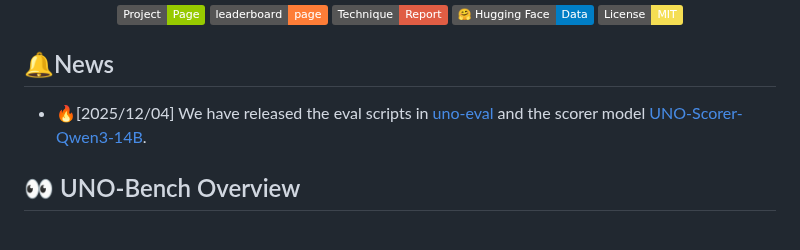
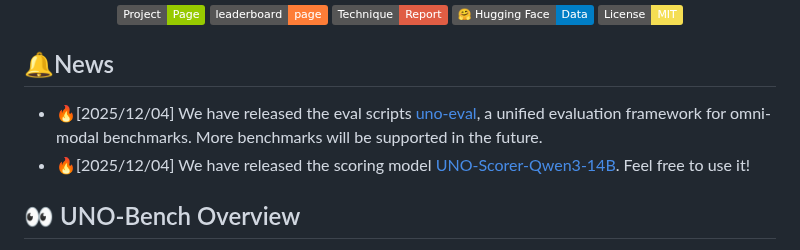
Before and after one commit to meituan-longcat/UNO-Bench, a Markdown page: README.md, the part around the change. Rendered like a GitHub page; badges without logos.

```diff
--- a/README.md
+++ b/README.md
@@ -12,7 +12,8 @@
 </div>
 
 ## 🔔News
-- 🔥[2025/12/04] We have released the eval scripts in [uno-eval](./uno-eval/) and the scorer model [UNO-Scorer-Qwen3-14B](https://huggingface.co/meituan-longcat/UNO-Scorer-Qwen3-14B).
+- 🔥[2025/12/04] We have released the eval scripts [uno-eval](./uno-eval/), a unified evaluation framework for omni-modal benchmarks. More benchmarks will be supported in the future.
+- 🔥[2025/12/04] We have released the scoring model [UNO-Scorer-Qwen3-14B](https://huggingface.co/meituan-longcat/UNO-Scorer-Qwen3-14B). Feel free to use it!
 ## 👀 UNO-Bench Overview
 Multimodal Large Languages models have been progressing from uni-modal understanding toward unifying visual, audio and language modalities, collectively termed omni models. However, the correlation between uni-modal and omni-modal remains unclear, which requires comprehensive evaluation to drive omni model's intelligence evolution. In this work, we introduce a novel, high-quality, and **UN**ified **O**mni model benchmark, **UNO-Bench**. This benchmark is designed to effectively evaluate both **UN**i-modal and **O**mni-modal capabilities under a unified ability taxonomy, spanning 44 task types and 5 modality combinations. It includes 1250 human curated samples for omni-modal with 98% cross-modality solvability, and 2480 enhanced uni-modal samples. The human-generated dataset is well-suited to real-world scenarios, particularly within the Chinese context, whereas the automatically compressed dataset offers a 90% increase in speed and maintains 98% consistency across 18 public benchmarks. In addition to traditional multi-choice questions, we propose an innovative multi-step open-ended question format to assess complex reasoning. A general scoring model is incorporated, supporting 6 question types for automated evaluation with 95% accuracy. Experimental result shows the **Compositional Law** between omni-modal and uni-modal performance and the omni-modal capability manifests as a bottleneck effect on weak models, while exhibiting synergistic promotion on strong models.
 
```
